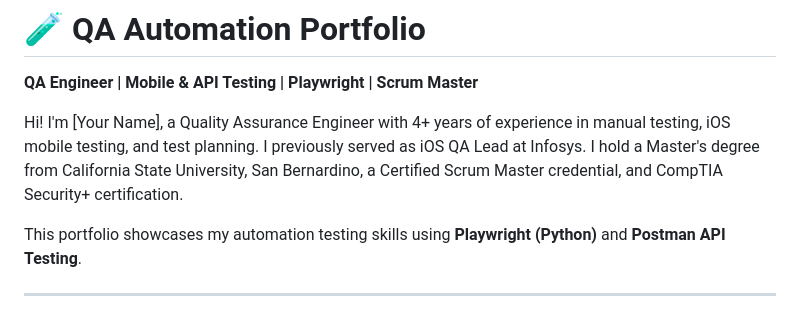
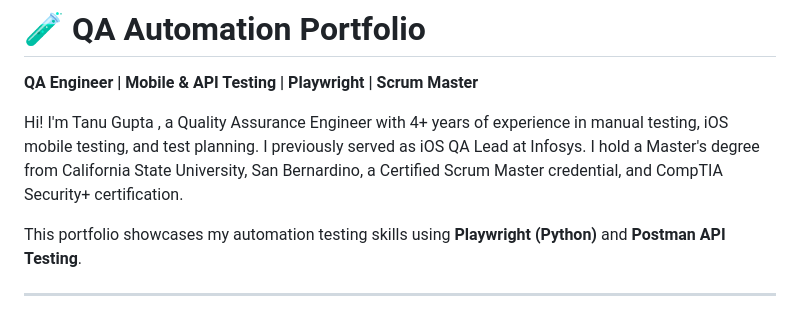
Before and after one commit to tanug32tg-sudo/qa-automation-portfolio, a Markdown page: README.md, the part around the change. GitHub-like rendering.

```diff
--- a/README.md
+++ b/README.md
@@ -2,7 +2,7 @@
 
 **QA Engineer | Mobile & API Testing | Playwright | Scrum Master**
 
-Hi! I'm [Your Name], a Quality Assurance Engineer with 4+ years of experience in manual testing, iOS mobile testing, and test planning. I previously served as iOS QA Lead at Infosys. I hold a Master's degree from California State University, San Bernardino, a Certified Scrum Master credential, and CompTIA Security+ certification.
+Hi! I'm Tanu Gupta , a Quality Assurance Engineer with 4+ years of experience in manual testing, iOS mobile testing, and test planning. I previously served as iOS QA Lead at Infosys. I hold a Master's degree from California State University, San Bernardino, a Certified Scrum Master credential, and CompTIA Security+ certification.
 
 This portfolio showcases my automation testing skills using **Playwright (Python)** and **Postman API Testing**.
 
```
